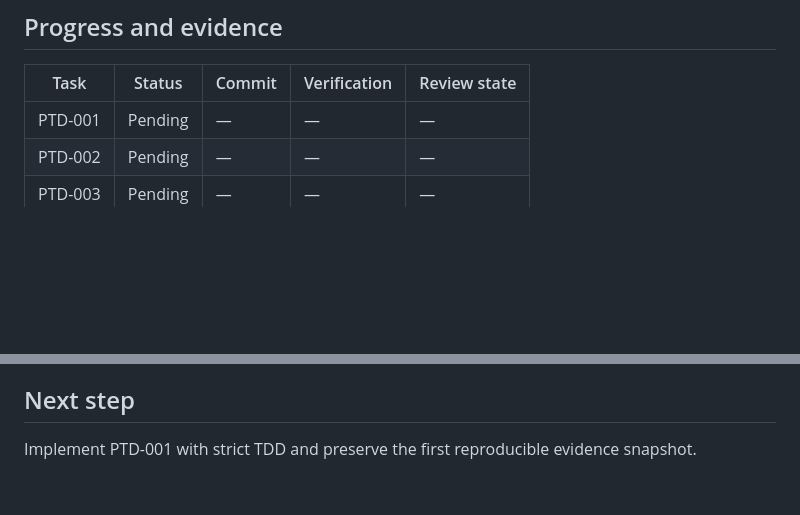
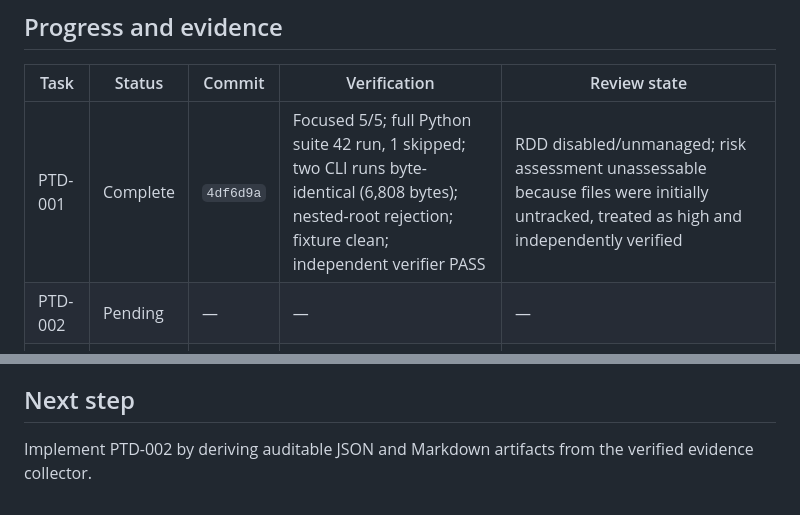
Before and after one commit to devjaime/pudu-ai, a Markdown page: odd/tasks/pycon-transformers-demo.md, 2 parts joined by grey strips. GitHub-like rendering; blank space fills up the shorter version.

Commit message:
docs(task): record Transformers evidence verification

```diff
--- a/odd/tasks/pycon-transformers-demo.md
+++ b/odd/tasks/pycon-transformers-demo.md
@@ -67,7 +67,7 @@ The PyCon talk needs a recognizable, practical Python AI case that proves how de
 
 | Task | Status | Commit | Verification | Review state |
 |---|---|---|---|---|
-| PTD-001 | Pending | — | — | — |
+| PTD-001 | Complete | `4df6d9a` | Focused 5/5; full Python suite 42 run, 1 skipped; two CLI runs byte-identical (6,808 bytes); nested-root rejection; fixture clean; independent verifier PASS | RDD disabled/unmanaged; risk assessment unassessable because files were initially untracked, treated as high and independently verified |
 | PTD-002 | Pending | — | — | — |
 | PTD-003 | Pending | — | — | — |
 | PTD-004 | Pending | — | — | — |
@@ -78,4 +78,4 @@ Pudu can locate literal references, inspect Python AST structure, extract direct
 
 ## Next step
 
-Implement PTD-001 with strict TDD and preserve the first reproducible evidence snapshot.
+Implement PTD-002 by deriving auditable JSON and Markdown artifacts from the verified evidence collector.
```
Also changed, not shown: other parts of odd/tasks/pycon-transformers-demo.md (+1 -1 lines).
